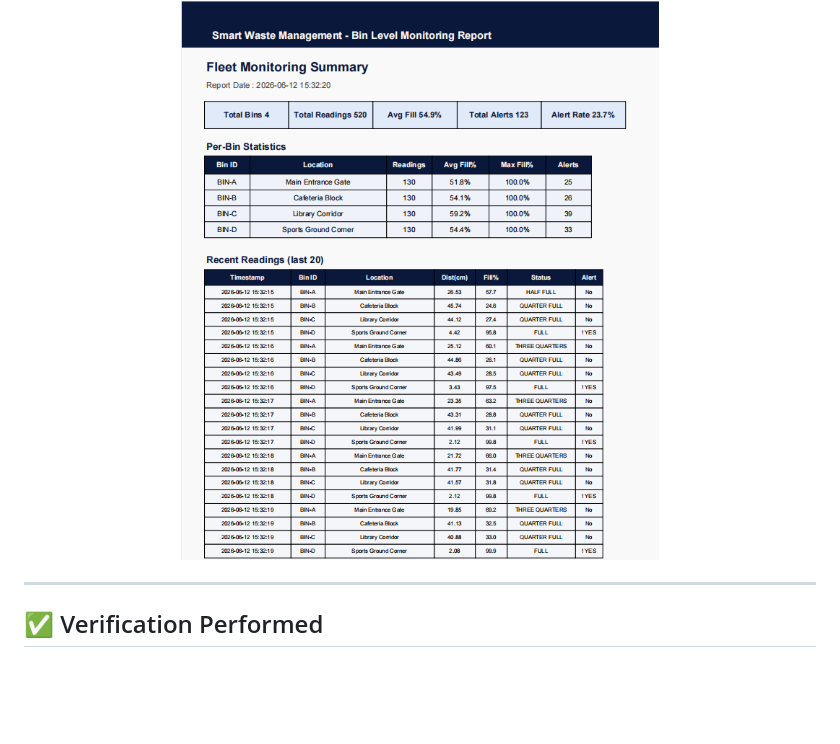
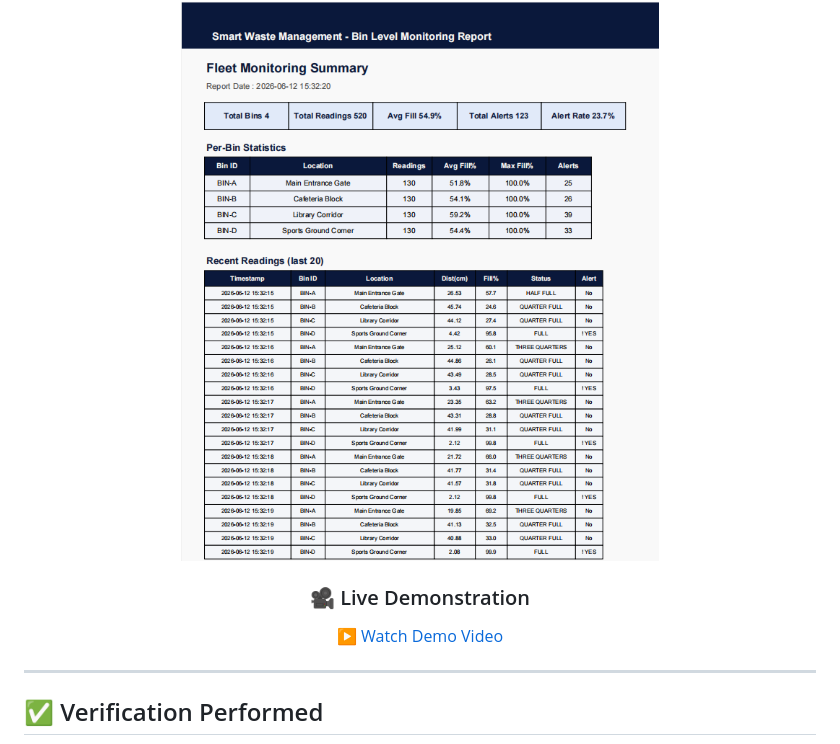
Before and after one commit to CH-S-K-CHAITANYA/Smart-Waste-Management-Bin-Level-Detection-System, a Markdown page: README.md, the part around the change. Rendered like a GitHub page; blank space fills up the shorter version.

```diff
--- a/README.md
+++ b/README.md
@@ -430,7 +430,9 @@ Capabilities include:
 
 <img src="images/pdf_report.png" width="90%"/>
 
+### 🎥 Live Demonstration
 
+[▶️ Watch Demo Video](outputs/demo.mp4)
 
 </div>
 
```
